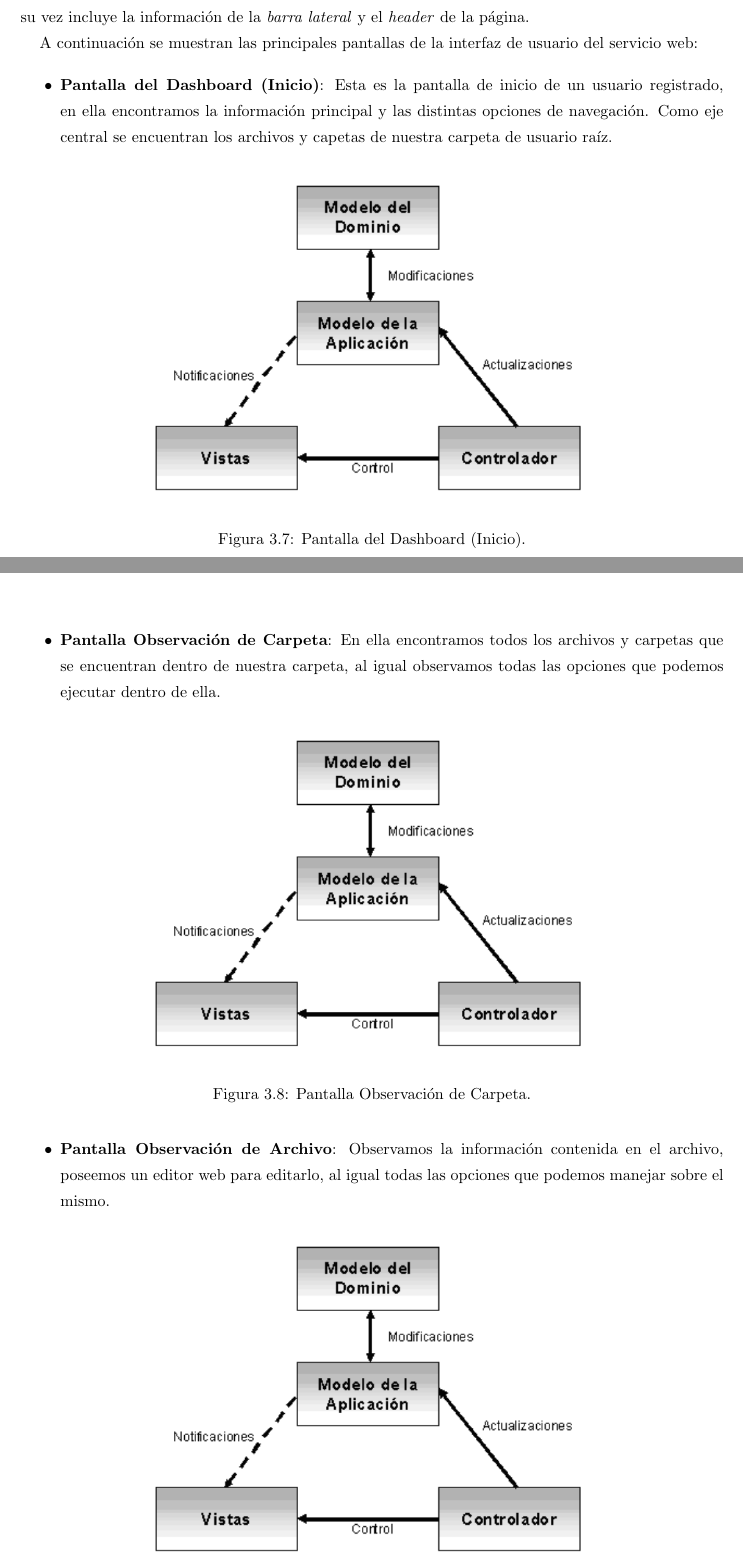
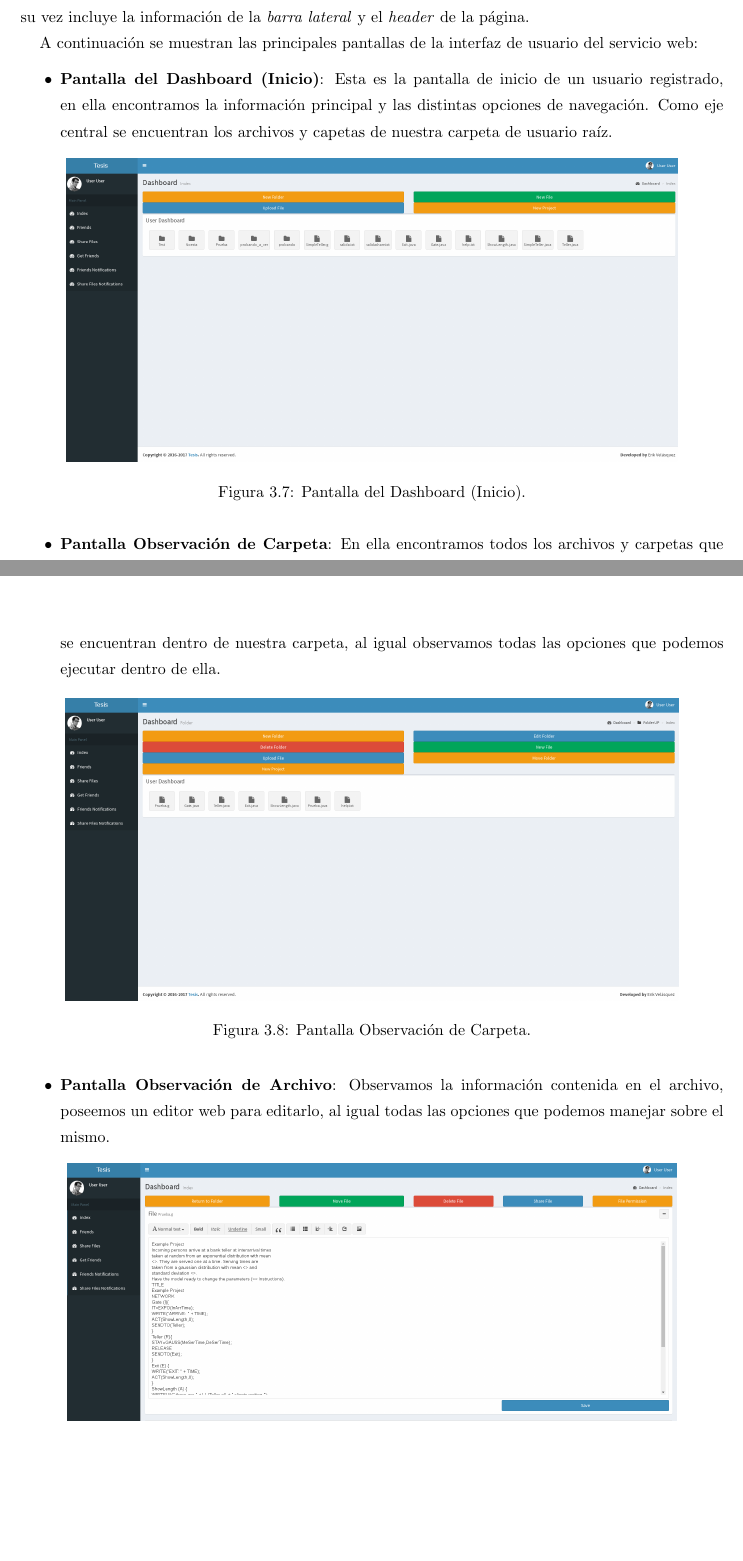
Before and after one commit to velasquezerik/tesis-doc, a LaTeX thesis (Tesis-Erik/Tesis.tex): two parts of pages 29 and 30 of 40, joined at a grey line, cut so that both start at the same text, the shorter picture padded with empty space. Compiled offline with pdfLaTeX; the source files are stored in an older character set and shown here as Unicode.

Commit message:
pantallas del sistema

```diff
--- a/Tesis-Erik/Tesis.tex
+++ b/Tesis-Erik/Tesis.tex
@@ -621,7 +621,7 @@ A continuación se muestran las principales pantallas de la interfaz de usuario
 	\item \textbf{Pantalla del Dashboard (Inicio)}: Esta es la pantalla de inicio de un usuario registrado, en ella encontramos la información principal y las distintas opciones de navegación. Como eje central se encuentran los archivos y capetas de nuestra carpeta de usuario raíz.
 	\begin{figure}[H]
 		\centering
-		\includegraphics[scale=0.4]{img/RelacionesMVC.png}
+		\includegraphics[scale=0.2]{img/pantallaInicio.png}
 		\caption{Pantalla del Dashboard (Inicio).}
 		\label{pantalla1}
 	\end{figure}
@@ -629,7 +629,7 @@ A continuación se muestran las principales pantallas de la interfaz de usuario
 	\item \textbf{Pantalla Observación de Carpeta}: En ella encontramos todos los archivos y carpetas que se encuentran dentro de nuestra carpeta, al igual observamos todas las opciones que podemos ejecutar dentro de ella.
 	\begin{figure}[H]
 		\centering
-		\includegraphics[scale=0.4]{img/RelacionesMVC.png}
+		\includegraphics[scale=0.2]{img/observacionCarpeta.png}
 		\caption{Pantalla Observación de Carpeta.}
 		\label{pantalla2}
 	\end{figure}
@@ -637,7 +637,7 @@ A continuación se muestran las principales pantallas de la interfaz de usuario
 	\item \textbf{Pantalla Observación de Archivo}: Observamos la información contenida en el archivo, poseemos un editor web para editarlo, al igual todas las opciones que podemos manejar sobre el mismo.
 	\begin{figure}[H]
 		\centering
-		\includegraphics[scale=0.4]{img/RelacionesMVC.png}
+		\includegraphics[scale=0.2]{img/observacionArchivo.png}
 		\caption{Pantalla Observación de Archivo.}
 		\label{pantalla3}
 	\end{figure}
```
Also changed, not shown: Tesis-Erik/Tesis.pdf, Tesis-Erik/img/compilacionEjecucion.png (added), Tesis-Erik/img/controlUsuarios.png (added), Tesis-Erik/img/observacionArchivo.png (added), Tesis-Erik/img/observacionCarpeta.png (added), Tesis-Erik/img/pantallaInicio.png (added), Tesis-Erik/Tesis.tex (4 more changed lines), 4 other files.
